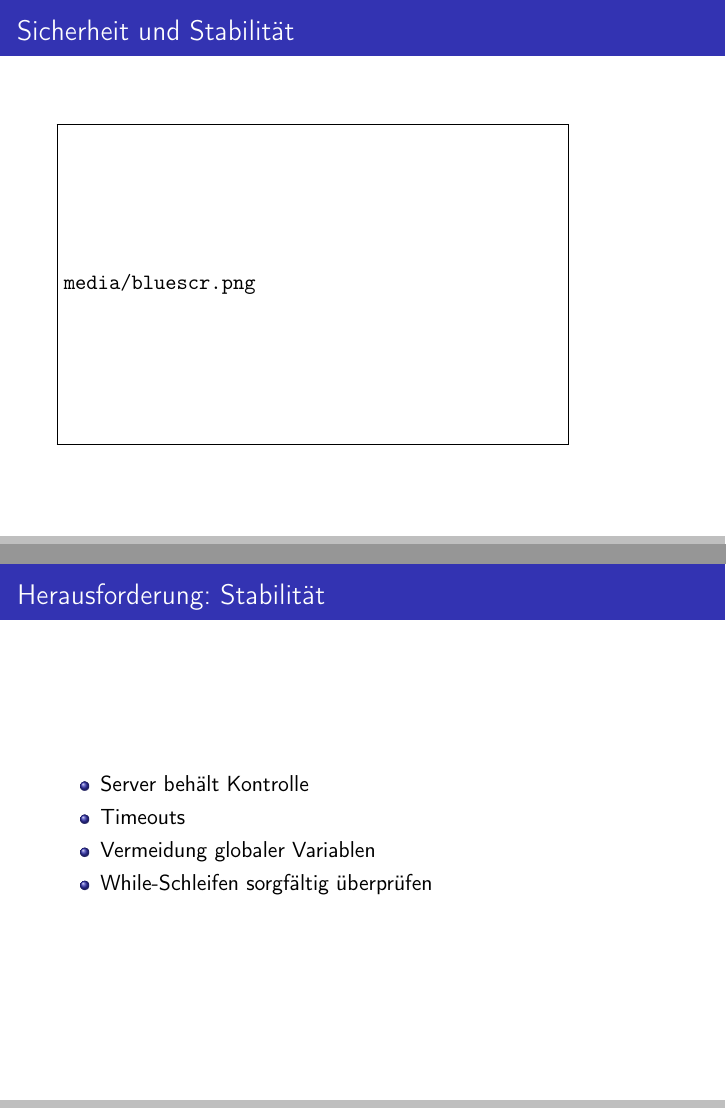
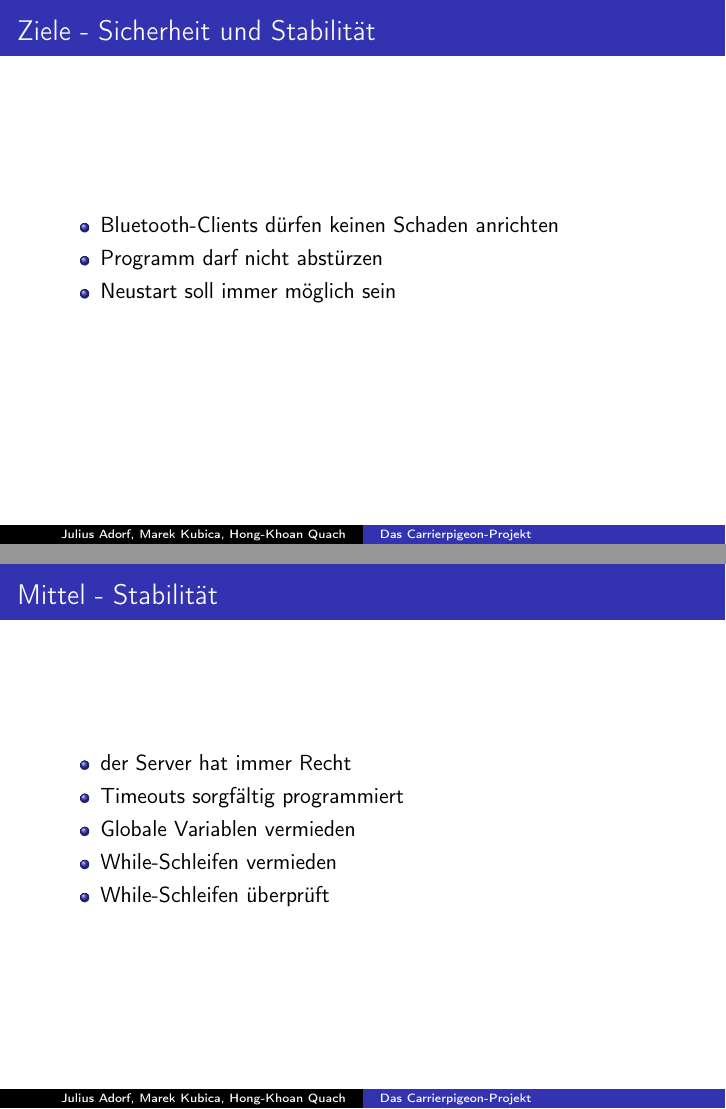
Before and after one commit to jeadorf/carrierpigeon, LaTeX slides (doc/presentation.tex): pages 13 and 15 of 21 before the commit and pages 13 and 14 of 20 after it, joined at a grey line. Compiled offline with pdfLaTeX.

```diff
--- a/doc/presentation.tex
+++ b/doc/presentation.tex
@@ -1,7 +1,7 @@
 % Variante ohne Aufdeck-Effekte \documentclass[handout]{beamer}
 % http://groups.google.de/group/comp.text.tex/browse_thread/thread/6ac8485c7a17252a
-%\documentclass{beamer}
-\documentclass[draft]{beamer}
+\documentclass{beamer}
+%\documentclass[draft]{beamer}
 \usepackage[T1]{fontenc}
 \usepackage[utf8]{inputenc}
 \usepackage[ngerman]{babel}
@@ -82,27 +82,37 @@
 
 \frame{
 
-    \frametitle{Sicherheit und Stabilität}
+    \frametitle{Ziele - Sicherheit und Stabilität}
 
-    \includegraphics[scale=0.4]{media/bluescr}
+    \begin{itemize}
+        \item Bluetooth-Clients dürfen keinen Schaden anrichten
+        \item Programm darf nicht abstürzen
+        \item Neustart soll immer möglich sein
+    \end{itemize}
+
+
+    % \includegraphics[scale=0.4]{media/bluescr}
+
+}
+
+\frame{
+    \frametitle{Mittel - Stabilität}
+
+    \begin{itemize}
+        \item der Server hat immer Recht
+        \item Timeouts sorgfältig programmiert
+        \item Globale Variablen vermieden
+        \item While-Schleifen vermieden
+        \item While-Schleifen überprüft
+    \end{itemize}
 
 }
 
 \frame{
 
-    \frametitle{Herausforderung: Stabilität}
+    \frametitle{Herausforderung: Speicherverwaltung}
 
-}
-
-\frame{
-    \frametitle{Herausforderung: Stabilität}
-
-    \begin{itemize}
-        \item Server behält Kontrolle
-        \item Timeouts
-        \item Vermeidung globaler Variablen
-        \item While-Schleifen sorgfältig überprüfen
-    \end{itemize}
+    \includegraphics[scale=0.4]{media/eeprom}
 
 }
 
```
Also changed, not shown: doc/media/eeprom.png (added), doc/media/eeprom.svg (added), doc/presentation.tex (10 more changed lines).
